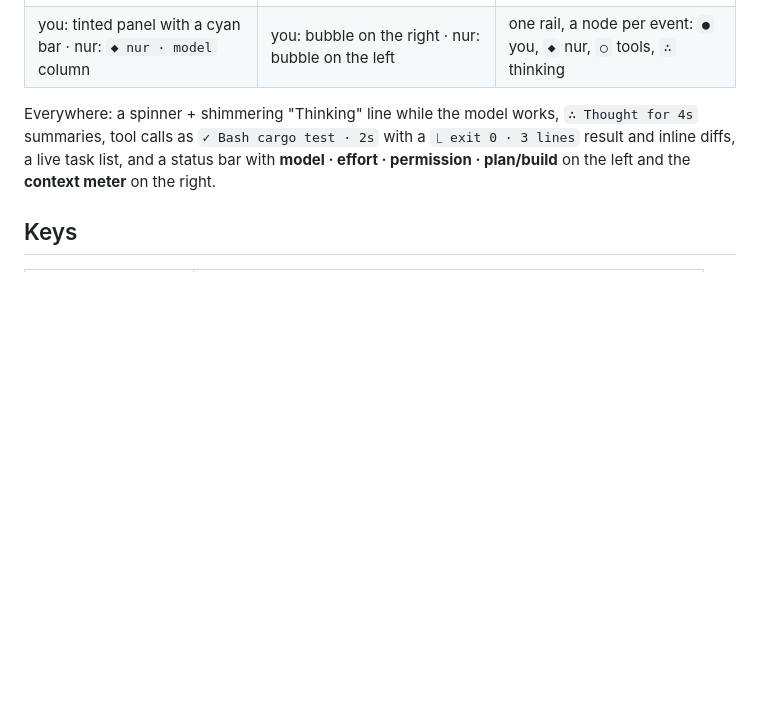
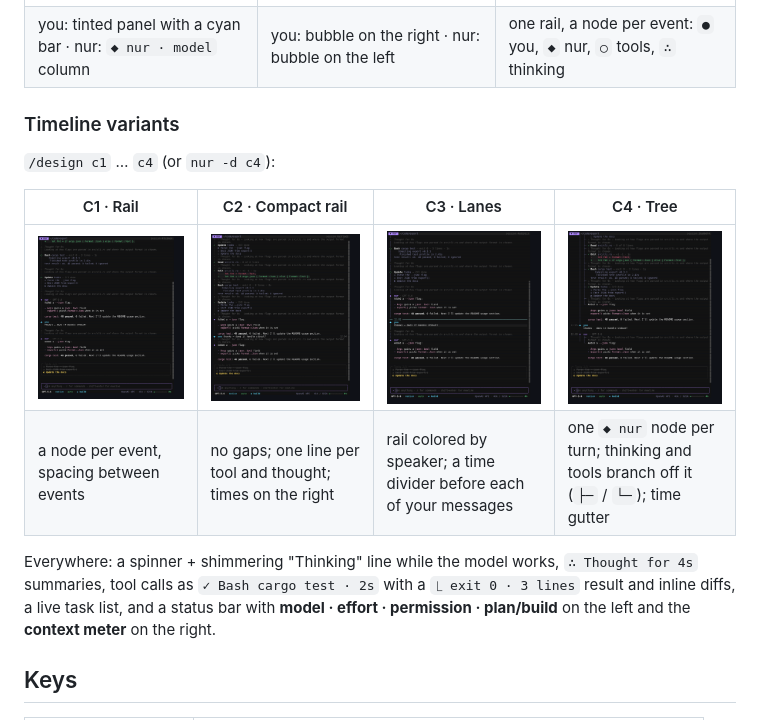
Before and after one commit to dawsja/oah, a Markdown page: README.md, the part around the change. Rendered like a GitHub page; pictures changed too: docs/design-c1.png (added), docs/design-c2.png (added), docs/design-c3.png (added); blank space fills up the shorter version.

```diff
--- a/README.md
+++ b/README.md
@@ -21,6 +21,15 @@ Three transcript looks. Switch any time with `/design` or start with `nur -d b`.
 | --- | --- | --- |
 | ![A](docs/design-a.png) | ![B](docs/design-b.png) | ![C](docs/design-c.png) |
 | you: tinted panel with a cyan bar · nur: `◆ nur · model` column | you: bubble on the right · nur: bubble on the left | one rail, a node per event: `●` you, `◆` nur, `○` tools, `∴` thinking |
+
+### Timeline variants
+
+`/design c1` … `c4` (or `nur -d c4`):
+
+| C1 · Rail | C2 · Compact rail | C3 · Lanes | C4 · Tree |
+| --- | --- | --- | --- |
+| ![C1](docs/design-c1.png) | ![C2](docs/design-c2.png) | ![C3](docs/design-c3.png) | ![C4](docs/design-c4.png) |
+| a node per event, spacing between events | no gaps; one line per tool and thought; times on the right | rail colored by speaker; a time divider before each of your messages | one `◆ nur` node per turn; thinking and tools branch off it (`├─` / `└─`); time gutter |
 
 Everywhere: a spinner + shimmering "Thinking" line while the model works, `∴ Thought for 4s` summaries,
 tool calls as `✓ Bash cargo test · 2s` with a `⎿ exit 0 · 3 lines` result and inline diffs, a live task
```
Also changed, not shown: 6 other files.
